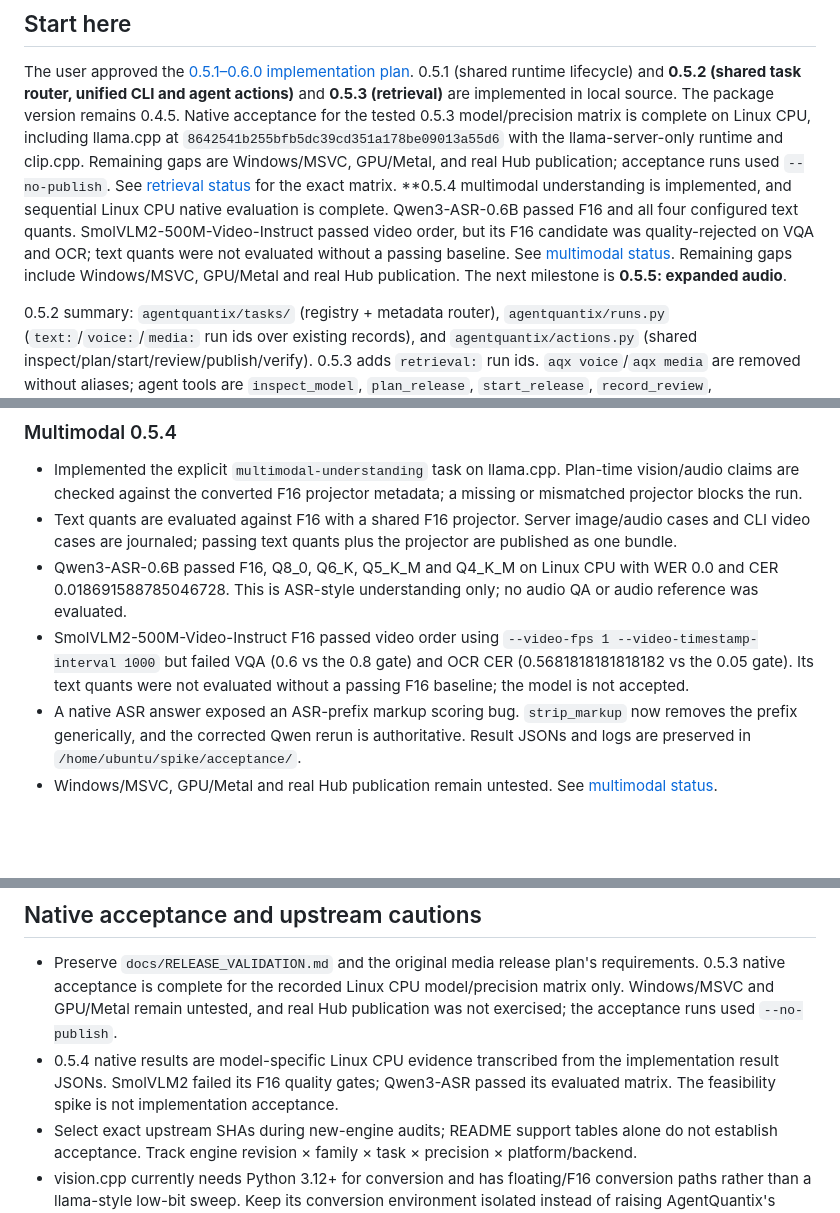
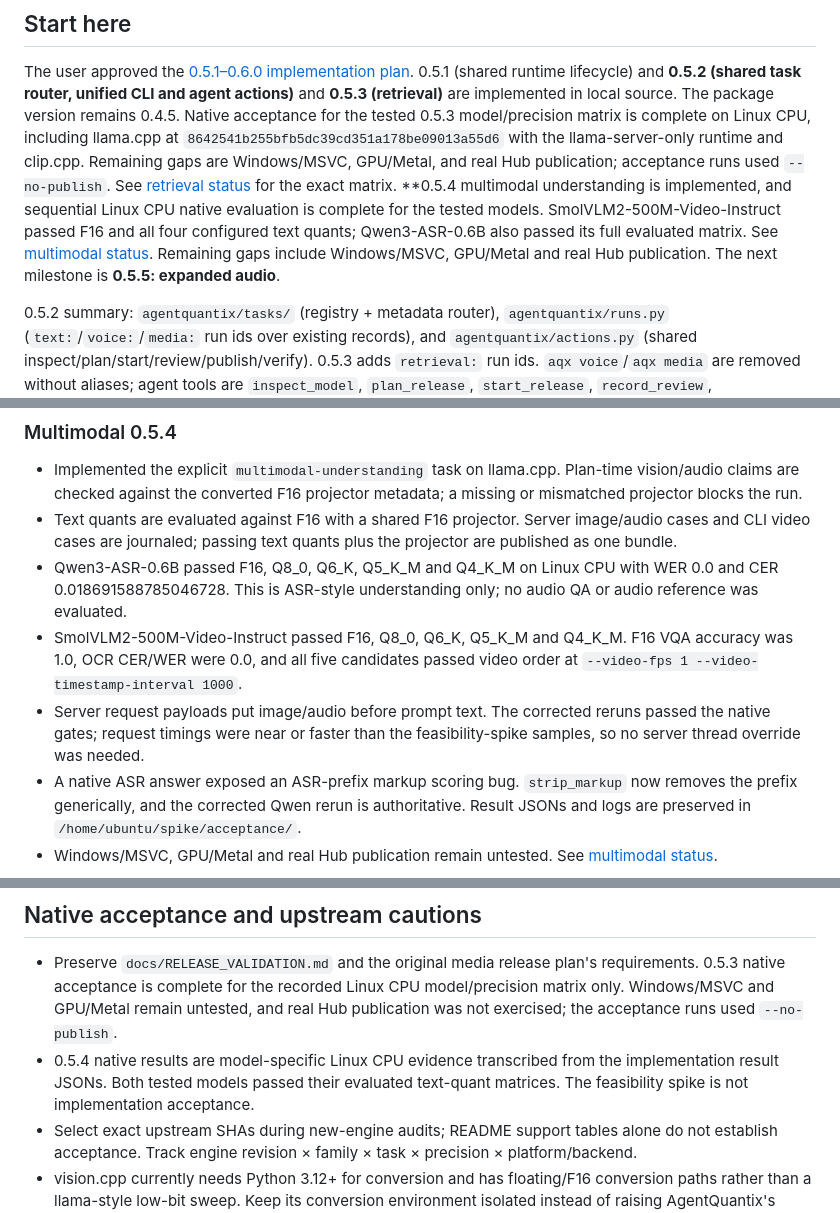
Before and after one commit to NANInithin/AgentQuantix, a Markdown page: docs/AGENT_HANDOVER.md, 3 parts joined by grey strips. Rendered like a GitHub page; blank space fills up the shorter version.

```diff
--- a/docs/AGENT_HANDOVER.md
+++ b/docs/AGENT_HANDOVER.md
@@ -12,12 +12,11 @@ and clip.cpp. Remaining gaps are Windows/MSVC, GPU/Metal, and real Hub
 publication; acceptance runs used `--no-publish`. See
 [retrieval status](RETRIEVAL_STATUS.md) for the exact matrix. **0.5.4
 multimodal understanding is implemented, and sequential Linux CPU native
-evaluation is complete. Qwen3-ASR-0.6B passed F16 and all four configured text
-quants. SmolVLM2-500M-Video-Instruct passed video order, but its F16 candidate
-was quality-rejected on VQA and OCR; text quants were not evaluated without a
-passing baseline. See [multimodal status](MULTIMODAL_STATUS.md). Remaining
-gaps include Windows/MSVC, GPU/Metal and real Hub publication. The next
-milestone is **0.5.5: expanded audio**.
+evaluation is complete for the tested models. SmolVLM2-500M-Video-Instruct
+passed F16 and all four configured text quants; Qwen3-ASR-0.6B also passed its
+full evaluated matrix. See [multimodal status](MULTIMODAL_STATUS.md).
+Remaining gaps include Windows/MSVC, GPU/Metal and real Hub publication. The
+next milestone is **0.5.5: expanded audio**.
 
 0.5.2 summary: `agentquantix/tasks/` (registry + metadata router),
 `agentquantix/runs.py` (`text:`/`voice:`/`media:` run ids over existing records),
@@ -105,10 +104,12 @@ post-0.5.3 engine builders and task pipelines are not implemented yet.
 - Qwen3-ASR-0.6B passed F16, Q8_0, Q6_K, Q5_K_M and Q4_K_M on Linux CPU with
   WER 0.0 and CER 0.018691588785046728. This is ASR-style understanding only;
   no audio QA or audio reference was evaluated.
-- SmolVLM2-500M-Video-Instruct F16 passed video order using `--video-fps 1
-  --video-timestamp-interval 1000` but failed VQA (0.6 vs the 0.8 gate) and
-  OCR CER (0.5681818181818182 vs the 0.05 gate). Its text quants were not
-  evaluated without a passing F16 baseline; the model is not accepted.
+- SmolVLM2-500M-Video-Instruct passed F16, Q8_0, Q6_K, Q5_K_M and Q4_K_M.
+  F16 VQA accuracy was 1.0, OCR CER/WER were 0.0, and all five candidates
+  passed video order at `--video-fps 1 --video-timestamp-interval 1000`.
+- Server request payloads put image/audio before prompt text. The corrected
+  reruns passed the native gates; request timings were near or faster than the
+  feasibility-spike samples, so no server thread override was needed.
 - A native ASR answer exposed an ASR-prefix markup scoring bug. `strip_markup`
   now removes the prefix generically, and the corrected Qwen rerun is
   authoritative. Result JSONs and logs are preserved in
@@ -222,9 +223,8 @@ implemented.
   real Hub publication was not exercised; the acceptance runs used
   `--no-publish`.
 - 0.5.4 native results are model-specific Linux CPU evidence transcribed from
-  the implementation result JSONs. SmolVLM2 failed its F16 quality gates;
-  Qwen3-ASR passed its evaluated matrix. The feasibility spike is not
-  implementation acceptance.
+  the implementation result JSONs. Both tested models passed their evaluated
+  text-quant matrices. The feasibility spike is not implementation acceptance.
 - Select exact upstream SHAs during new-engine audits; README support tables
   alone do not establish acceptance. Track engine revision × family × task ×
   precision × platform/backend.
```
Also changed, not shown: docs/MULTIMODAL_STATUS.md (+55 -19 lines).
